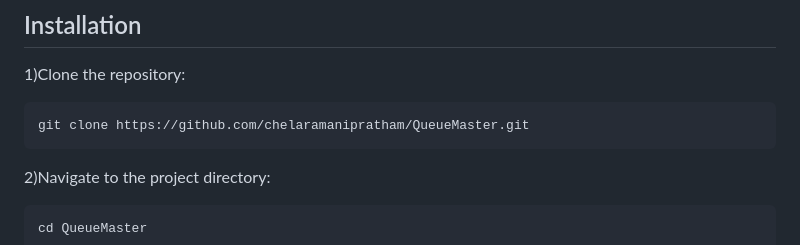
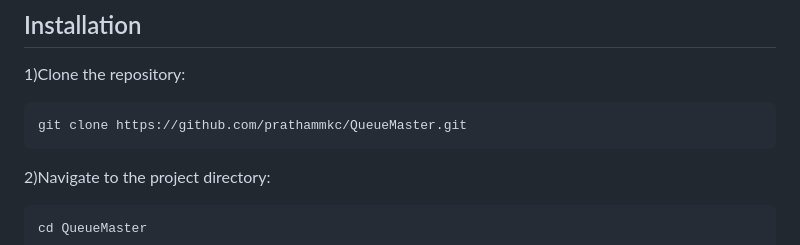
Before and after one commit to thepratholic/QueueMaster, a Markdown page: README.md, the part around the change. GitHub-like rendering.

````diff
--- a/README.md
+++ b/README.md
@@ -17,7 +17,7 @@ Python: Core programming language used in this project.<br>
 ## Installation
 1)Clone the repository:
 ```sh
-git clone https://github.com/chelaramanipratham/QueueMaster.git
+git clone https://github.com/prathammkc/QueueMaster.git
 ```
 
 2)Navigate to the project directory:
````
